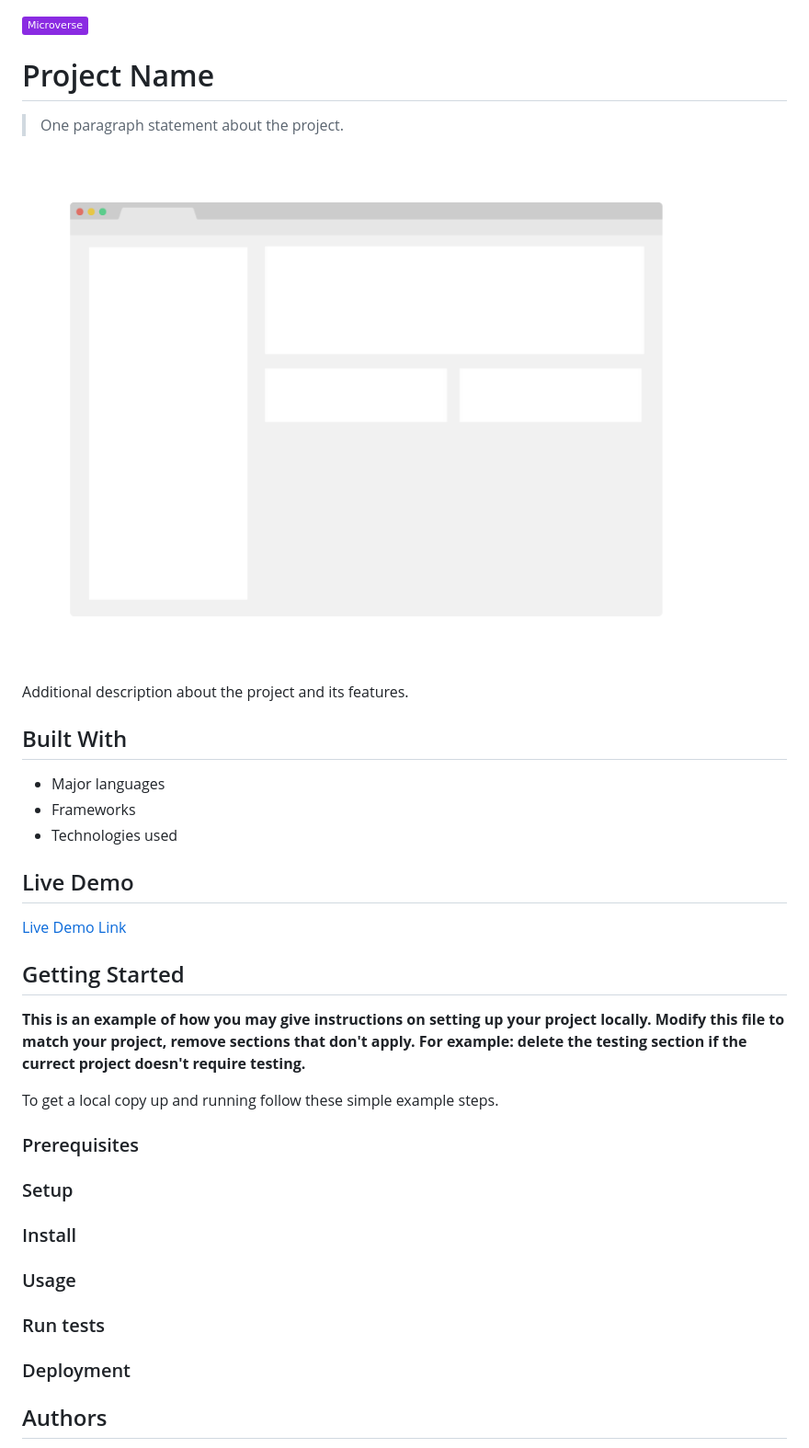
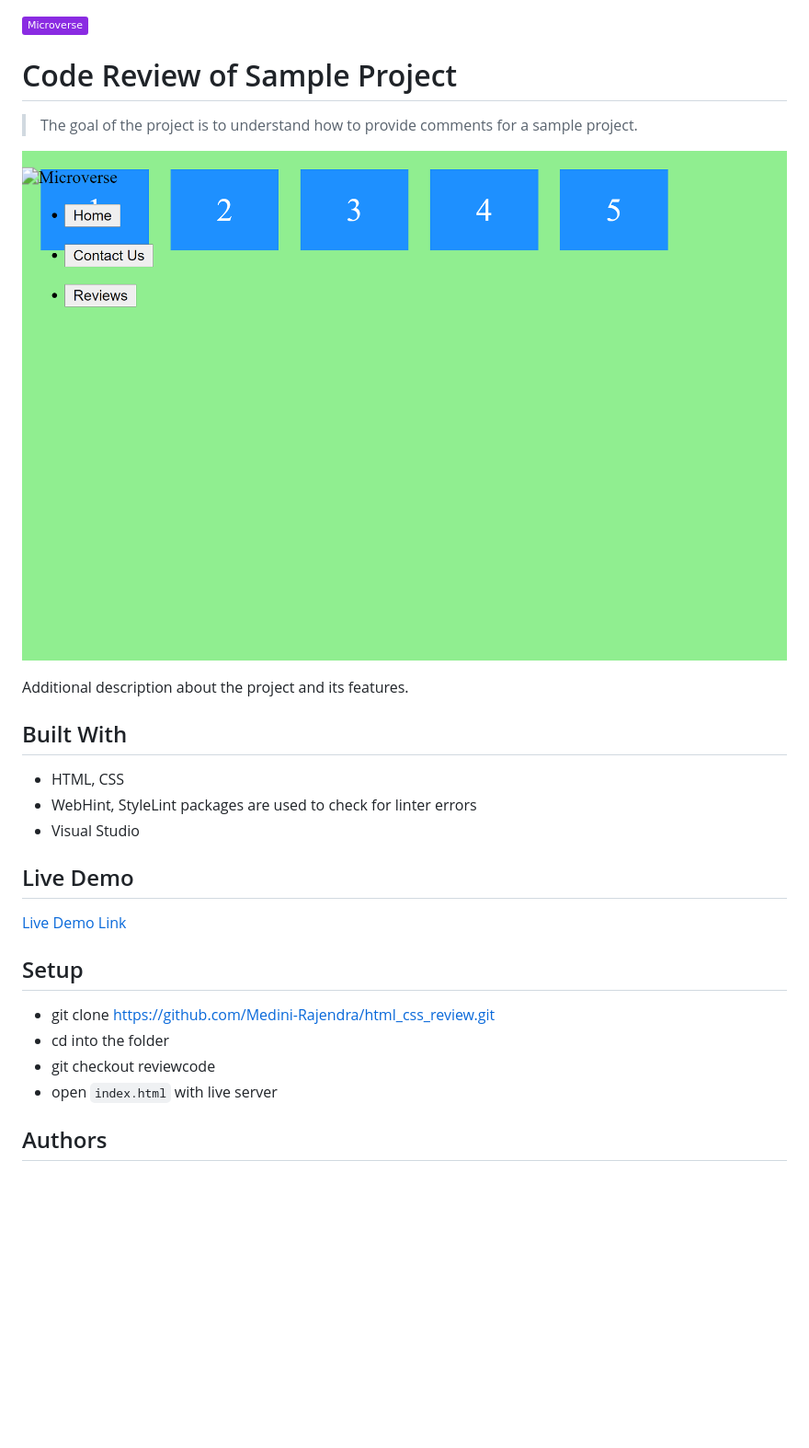
Before and after one commit to Medini-Rajendra/htmlcssreview, a Markdown page: README.md, the part around one of its changes. Shown at 92% size. Drawn GitHub-style; pictures changed too: 2ndproject.png (added); badges without logos; blank space fills up the shorter version.

Commit message:
Add project files to repository

```diff
--- a/README.md
+++ b/README.md
@@ -1,18 +1,18 @@
 ![](https://img.shields.io/badge/Microverse-blueviolet)
 
-# Project Name
+# Code Review of Sample Project
 
-> One paragraph statement about the project.
+> The goal of the project is to understand how to provide comments for a sample project.
 
-![screenshot](./app_screenshot.png)
+![screenshot](./2ndproject.png)
 
 Additional description about the project and its features.
 
 ## Built With
 
-- Major languages
-- Frameworks
-- Technologies used
+- HTML, CSS
+- WebHint, StyleLint packages are used to check for linter errors
+- Visual Studio
 
 ## Live Demo
 
@@ -20,25 +20,8 @@ Additional description about the project and its features.
 
-
-## Getting Started
-
-**This is an example of how you may give instructions on setting up your project locally.**
-**Modify this file to match your project, remove sections that don't apply. For example: delete the testing section if the currect project doesn't require testing.**
-
-
-To get a local copy up and running follow these simple example steps.
-
-### Prerequisites
-
-### Setup
-
-### Install
-
-### Usage
-
-### Run tests
-
-### Deployment
-
-
+## Setup
+- git clone https://github.com/Medini-Rajendra/html_css_review.git
+- cd into the folder
+- git checkout reviewcode
+- open `index.html` with live server
 
 ## Authors
```
Also changed, not shown: other parts of README.md (+5 -29 lines), 7 other files.
